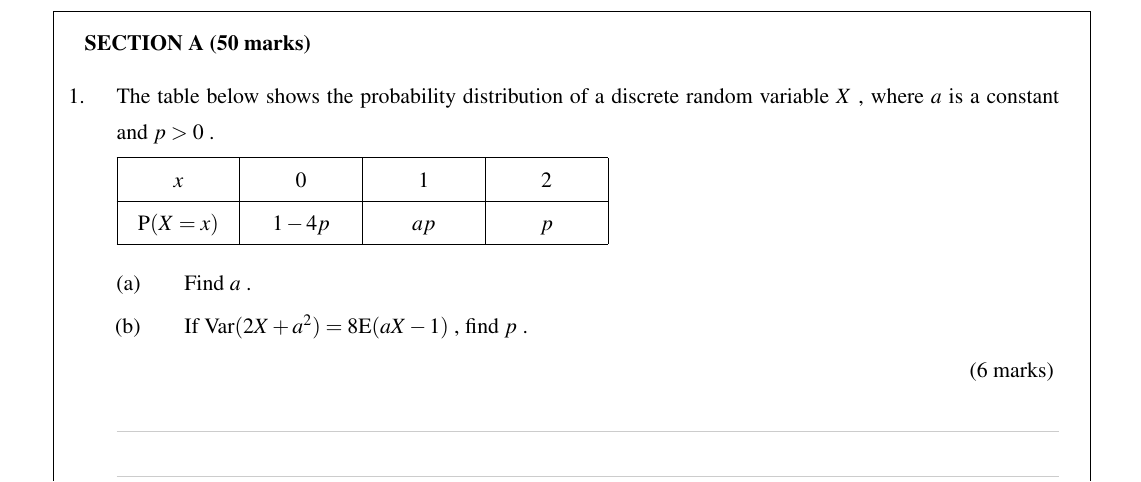
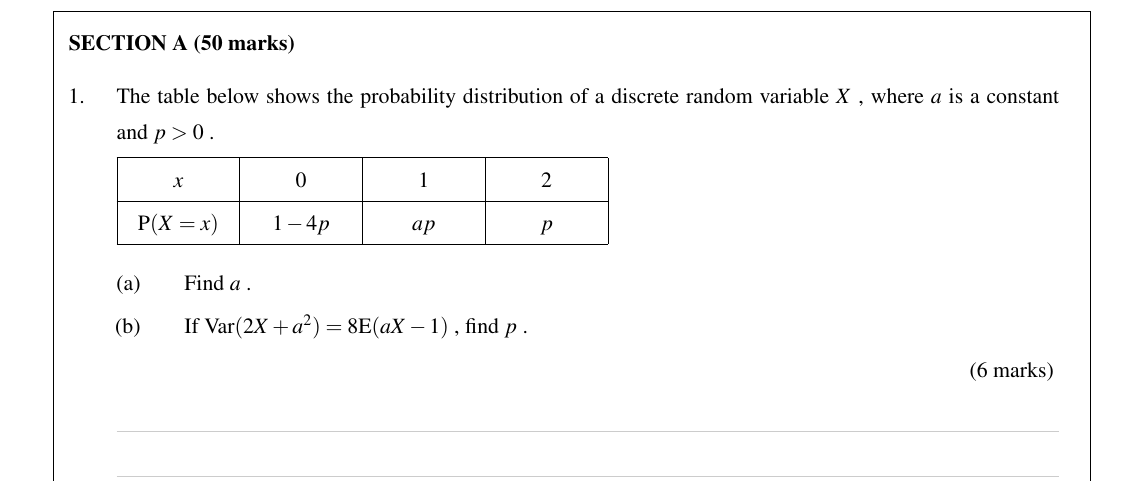
Before and after one commit to Arkux01/DSE-Style-Template, a LaTeX problem sheet (DSE.tex): part of page 1 of 2, cut so that both start at the same text. Compiled offline with pdfLaTeX.

Commit message:
Update DSE.tex

```diff
--- a/DSE.tex
+++ b/DSE.tex
@@ -66,7 +66,7 @@
 
 
 \begin{document}
-\fullwidth{\noindent\textbf{SECTION A (50 marks)}}
+\hspace{-25pt}\textbf{SECTION A (50 marks)}
 \begin{questions}
 \question The table below shows the probability distribution of a discrete random variable $X$ , where $a$ is a constant and $p>0$ .\\[6pt]
 $\def\arraystretch{1.2}\begin{array}{|>{\centering\arraybackslash$} p{1.8cm} <{$}|>{\centering\arraybackslash$} p{1.8cm} <{$}|>{\centering\arraybackslash$} p{1.8cm} <{$}|>{\centering\arraybackslash$} p{1.8cm} <{$}|}
```
